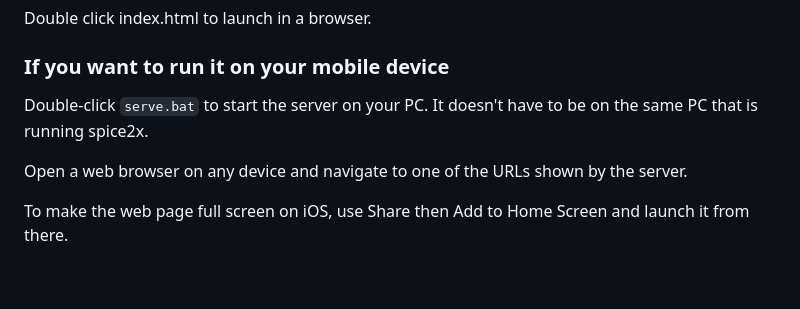
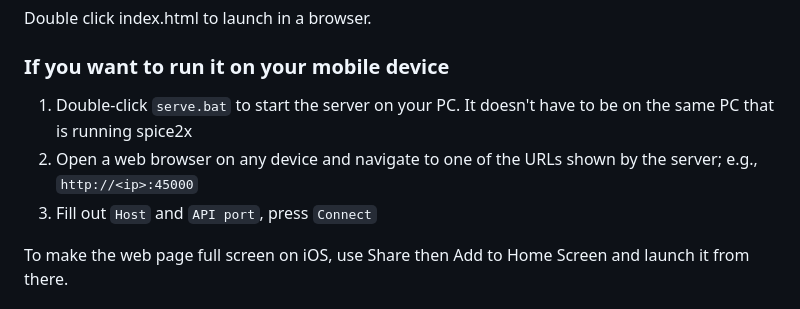
Before and after one commit to spice2x/substream, a Markdown page: README.md, the part around the change. GitHub-like rendering; blank space fills up the shorter version.

```diff
--- a/README.md
+++ b/README.md
@@ -27,9 +27,9 @@ Double click index.html to launch in a browser.
 
 ### If you want to run it on your mobile device
 
-Double-click `serve.bat` to start the server on your PC. It doesn't have to be on the same PC that is running spice2x.
-
-Open a web browser on any device and navigate to one of the URLs shown by the server.
+1. Double-click `serve.bat` to start the server on your PC. It doesn't have to be on the same PC that is running spice2x
+2. Open a web browser on any device and navigate to one of the URLs shown by the server; e.g., `http://<ip>:45000`
+3. Fill out `Host` and `API port`, press `Connect`
 
 To make the web page full screen on iOS, use Share then Add to Home Screen and launch it from there.
 
```
